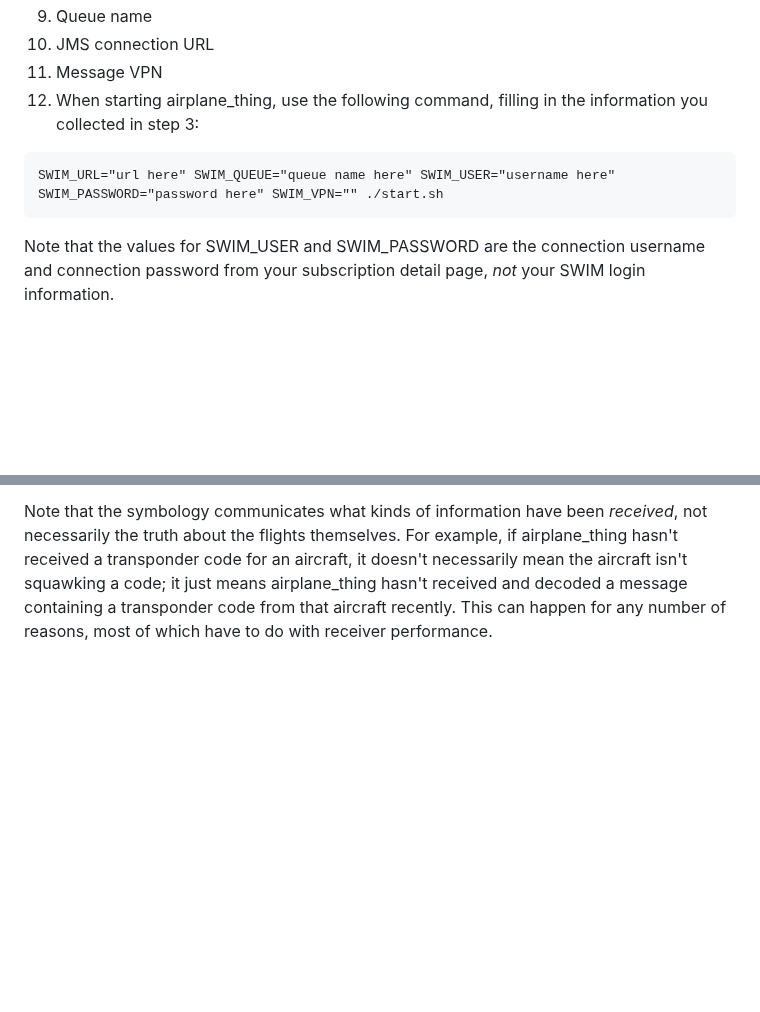
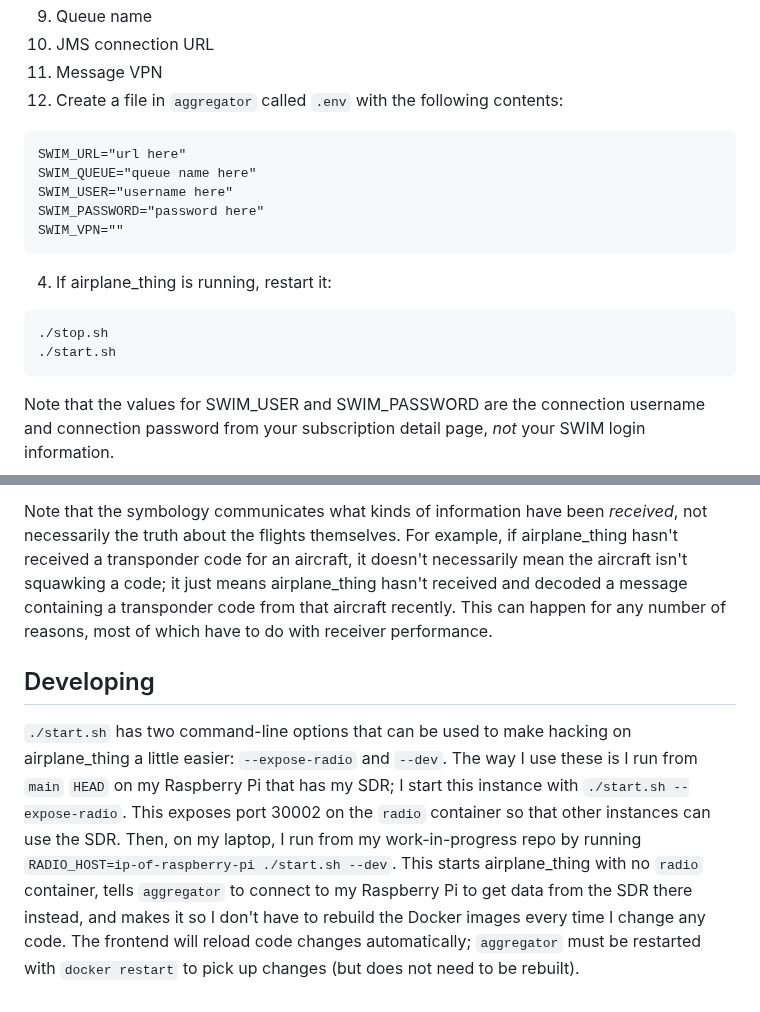
Before and after one commit to electronfraud/airplane_thing, a Markdown page: README.md, 2 parts joined by grey strips. Rendered like a GitHub page; blank space fills up the shorter version.

Commit message:
Add notes to README about developer workflow

````diff
--- a/README.md
+++ b/README.md
@@ -62,9 +62,18 @@ aircraft type, assigned altitude, etc. The setup is a little complicated but wor
   3. Queue name
   4. JMS connection URL
   5. Message VPN
-4. When starting airplane_thing, use the following command, filling in the information you collected in step 3:
+4. Create a file in `aggregator` called `.env` with the following contents:
 ```
-SWIM_URL="url here" SWIM_QUEUE="queue name here" SWIM_USER="username here" SWIM_PASSWORD="password here" SWIM_VPN="" ./start.sh
+SWIM_URL="url here"
+SWIM_QUEUE="queue name here"
+SWIM_USER="username here"
+SWIM_PASSWORD="password here"
+SWIM_VPN=""
+```
+4. If airplane_thing is running, restart it:
+```
+./stop.sh
+./start.sh
 ```
 
 Note that the values for SWIM_USER and SWIM_PASSWORD are the connection username and connection password from your
@@ -132,3 +141,14 @@ the flights themselves. For example, if airplane_thing hasn't received a transpo
 necessarily mean the aircraft isn't squawking a code; it just means airplane_thing hasn't received and decoded a
 message containing a transponder code from that aircraft recently. This can happen for any number of reasons, most of
 which have to do with receiver performance.
+
+## Developing
+
+`./start.sh` has two command-line options that can be used to make hacking on airplane_thing a little easier:
+`--expose-radio` and `--dev`. The way I use these is I run from `main` `HEAD` on my Raspberry Pi that has my SDR; I
+start this instance with `./start.sh --expose-radio`. This exposes port 30002 on the `radio` container so that other
+instances can use the SDR. Then, on my laptop, I run from my work-in-progress repo by running
+`RADIO_HOST=ip-of-raspberry-pi ./start.sh --dev`. This starts airplane_thing with no `radio` container, tells
+`aggregator` to connect to my Raspberry Pi to get data from the SDR there instead, and makes it so I don't have to
+rebuild the Docker images every time I change any code. The frontend will reload code changes automatically;
+`aggregator` must be restarted with `docker restart` to pick up changes (but does not need to be rebuilt).
````
